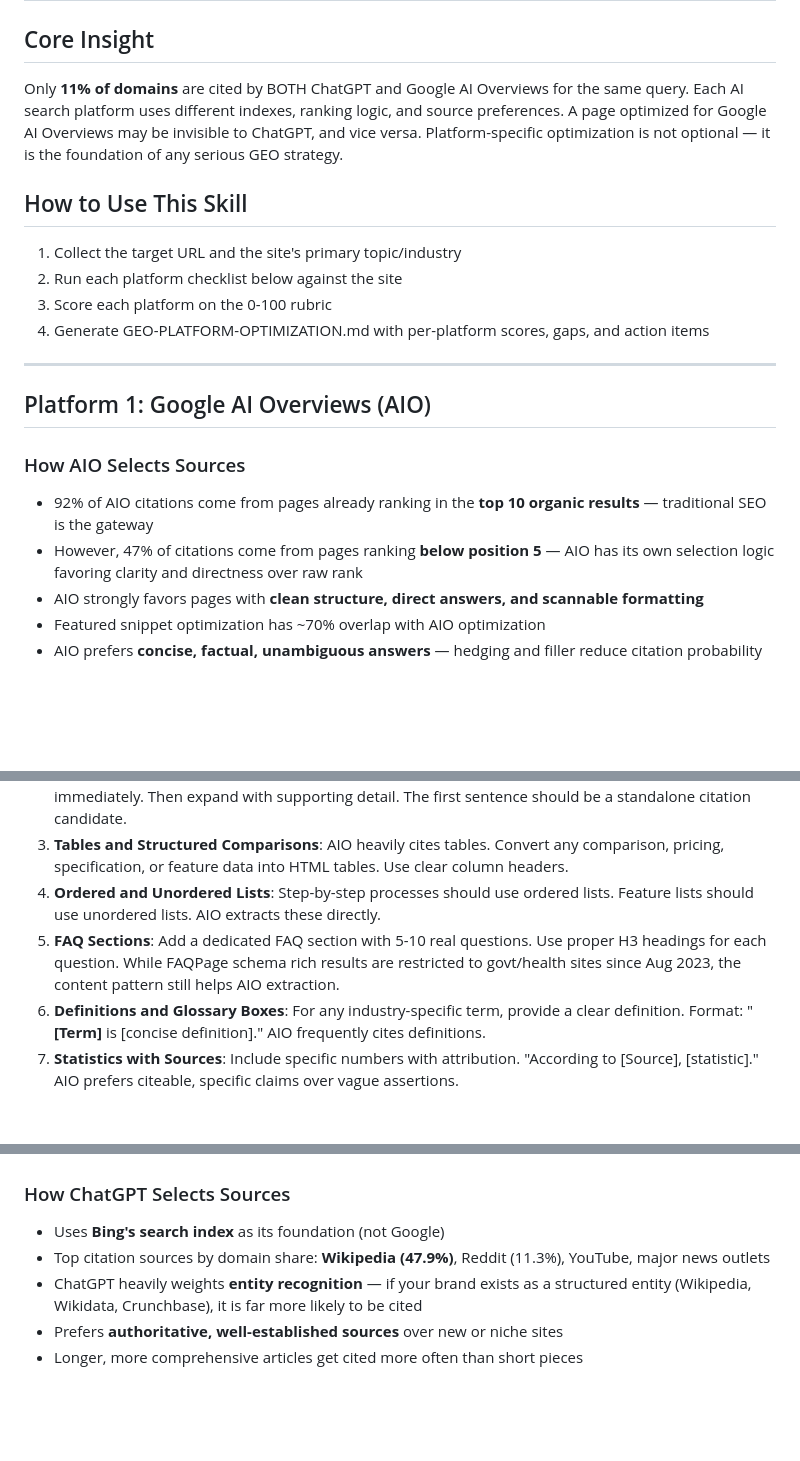
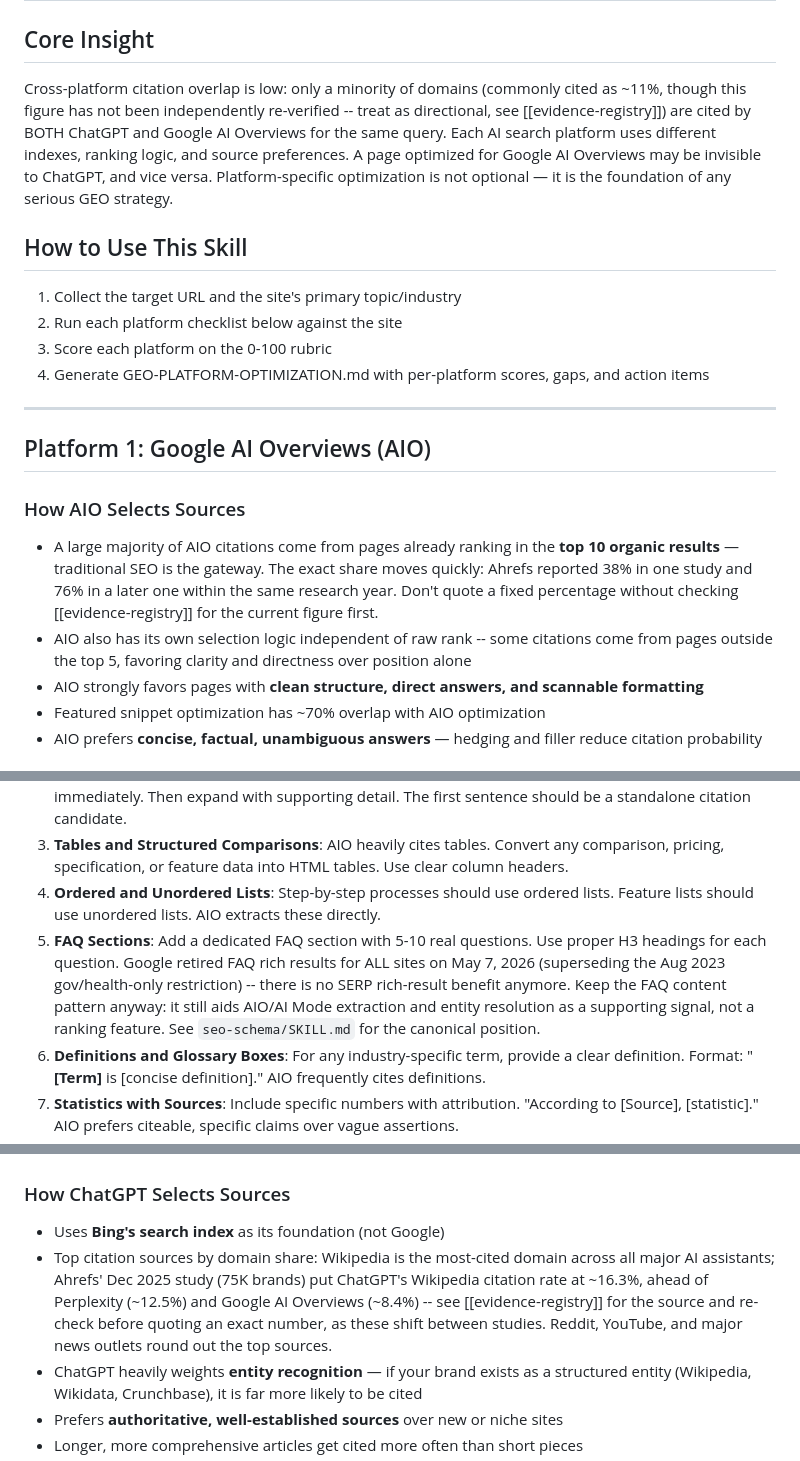
Before and after one commit to toolsatZyra/-claude-seo-x-geo, a Markdown page: skills/geo-platform-optimizer/SKILL.md, 3 parts joined by grey strips. Rendered like a GitHub page; blank space fills up the shorter version.

Commit message:
Fix stale FAQ policy and uncited domain-share stats in geo-platform-optimizer
- FAQ Sections checklist item still said FAQPage rich results were
  "restricted to govt/health sites since Aug 2023" — the superseded policy.
  Every other file in the repo (seo/SKILL.md, seo-schema/SKILL.md,
  seo-content/SKILL.md, seo-page/SKILL.md, seo-content-brief templates)
  already correctly states Google retired FAQ rich results for ALL sites on
  May 7, 2026. This was the one file the merge missed. Synced to the
  canonical wording.

- The "11% cross-platform overlap," "92%/47% AIO top-10 citation share,"
  ChatGPT "Wikipedia (47.9%)/Reddit (11.3%)," and Perplexity "Reddit
  (46.7%)" domain-share figures had no source and, on checking, either
  don't match any locatable source (47.9%/46.7% appear to be wrong or
  fabricated) or are real but highly volatile (Ahrefs' own top-10 AIO
  citation share moved from 38% to 76% between two of their own studies in
  the same period). Replaced fixed numbers with sourced ranges where a real
  figure exists (ChatGPT Wikipedia citation ~16.3% per Ahrefs Dec 2025),
  removed the unverifiable ones outright, and pointed everything at
  [[evidence-registry]] rather than re-hardcoding numbers that will be
  stale again in months.

Co-Authored-By: Claude Sonnet 5 <noreply@anthropic.com>

```diff
--- a/skills/geo-platform-optimizer/SKILL.md
+++ b/skills/geo-platform-optimizer/SKILL.md
@@ -12,7 +12,7 @@ metadata:
 
 ## Core Insight
 
-Only **11% of domains** are cited by BOTH ChatGPT and Google AI Overviews for the same query. Each AI search platform uses different indexes, ranking logic, and source preferences. A page optimized for Google AI Overviews may be invisible to ChatGPT, and vice versa. Platform-specific optimization is not optional — it is the foundation of any serious GEO strategy.
+Cross-platform citation overlap is low: only a minority of domains (commonly cited as ~11%, though this figure has not been independently re-verified -- treat as directional, see [[evidence-registry]]) are cited by BOTH ChatGPT and Google AI Overviews for the same query. Each AI search platform uses different indexes, ranking logic, and source preferences. A page optimized for Google AI Overviews may be invisible to ChatGPT, and vice versa. Platform-specific optimization is not optional — it is the foundation of any serious GEO strategy.
 
 ## How to Use This Skill
 
@@ -26,8 +26,8 @@ Only **11% of domains** are cited by BOTH ChatGPT and Google AI Overviews for th
 ## Platform 1: Google AI Overviews (AIO)
 
 ### How AIO Selects Sources
-- 92% of AIO citations come from pages already ranking in the **top 10 organic results** — traditional SEO is the gateway
-- However, 47% of citations come from pages ranking **below position 5** — AIO has its own selection logic favoring clarity and directness over raw rank
+- A large majority of AIO citations come from pages already ranking in the **top 10 organic results** — traditional SEO is the gateway. The exact share moves quickly: Ahrefs reported 38% in one study and 76% in a later one within the same research year. Don't quote a fixed percentage without checking [[evidence-registry]] for the current figure first.
+- AIO also has its own selection logic independent of raw rank -- some citations come from pages outside the top 5, favoring clarity and directness over position alone
 - AIO strongly favors pages with **clean structure, direct answers, and scannable formatting**
 - Featured snippet optimization has ~70% overlap with AIO optimization
 - AIO prefers **concise, factual, unambiguous answers** — hedging and filler reduce citation probability
@@ -38,7 +38,7 @@ Only **11% of domains** are cited by BOTH ChatGPT and Google AI Overviews for th
 2. **Direct Answer in First Paragraph**: After each question heading, provide a clear 1-2 sentence answer immediately. Then expand with supporting detail. The first sentence should be a standalone citation candidate.
 3. **Tables and Structured Comparisons**: AIO heavily cites tables. Convert any comparison, pricing, specification, or feature data into HTML tables. Use clear column headers.
 4. **Ordered and Unordered Lists**: Step-by-step processes should use ordered lists. Feature lists should use unordered lists. AIO extracts these directly.
-5. **FAQ Sections**: Add a dedicated FAQ section with 5-10 real questions. Use proper H3 headings for each question. While FAQPage schema rich results are restricted to govt/health sites since Aug 2023, the content pattern still helps AIO extraction.
+5. **FAQ Sections**: Add a dedicated FAQ section with 5-10 real questions. Use proper H3 headings for each question. Google retired FAQ rich results for ALL sites on May 7, 2026 (superseding the Aug 2023 gov/health-only restriction) -- there is no SERP rich-result benefit anymore. Keep the FAQ content pattern anyway: it still aids AIO/AI Mode extraction and entity resolution as a supporting signal, not a ranking feature. See `seo-schema/SKILL.md` for the canonical position.
 6. **Definitions and Glossary Boxes**: For any industry-specific term, provide a clear definition. Format: "**[Term]** is [concise definition]." AIO frequently cites definitions.
 7. **Statistics with Sources**: Include specific numbers with attribution. "According to [Source], [statistic]." AIO prefers citeable, specific claims over vague assertions.
 8. **Publication Date**: Include a visible publication date and last-updated date. AIO deprioritizes undated content for time-sensitive queries.
@@ -66,7 +66,7 @@ Only **11% of domains** are cited by BOTH ChatGPT and Google AI Overviews for th
 
 ### How ChatGPT Selects Sources
 - Uses **Bing's search index** as its foundation (not Google)
-- Top citation sources by domain share: **Wikipedia (47.9%)**, Reddit (11.3%), YouTube, major news outlets
+- Top citation sources by domain share: Wikipedia is the most-cited domain across all major AI assistants; Ahrefs' Dec 2025 study (75K brands) put ChatGPT's Wikipedia citation rate at ~16.3%, ahead of Perplexity (~12.5%) and Google AI Overviews (~8.4%) -- see [[evidence-registry]] for the source and re-check before quoting an exact number, as these shift between studies. Reddit, YouTube, and major news outlets round out the top sources.
 - ChatGPT heavily weights **entity recognition** — if your brand exists as a structured entity (Wikipedia, Wikidata, Crunchbase), it is far more likely to be cited
 - Prefers **authoritative, well-established sources** over new or niche sites
 - Longer, more comprehensive articles get cited more often than short pieces
```
Also changed, not shown: other parts of skills/geo-platform-optimizer/SKILL.md (+1 -1 lines).
